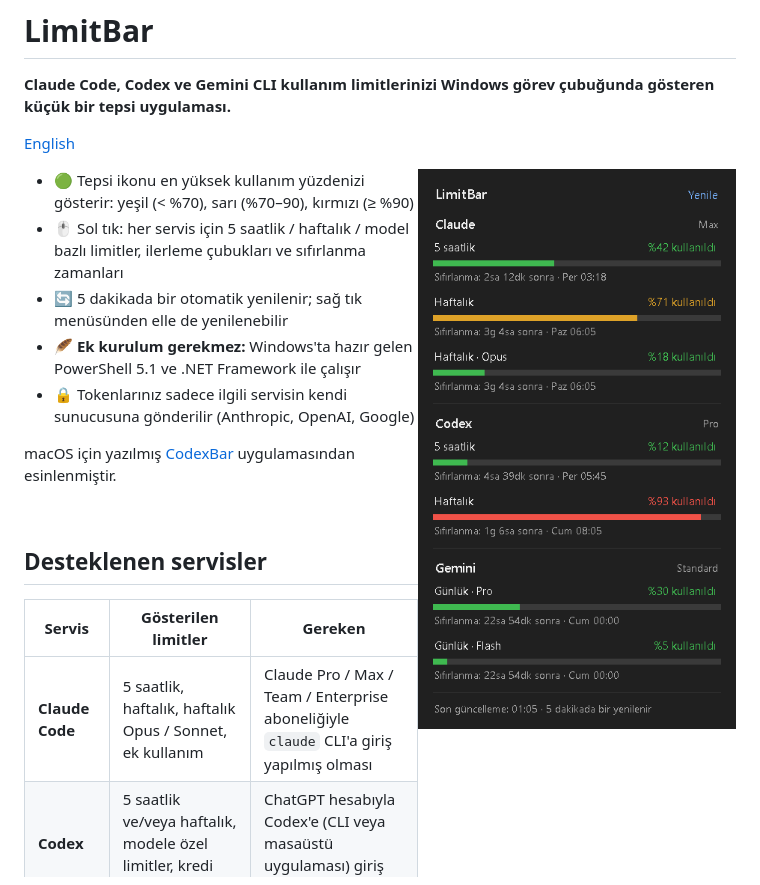
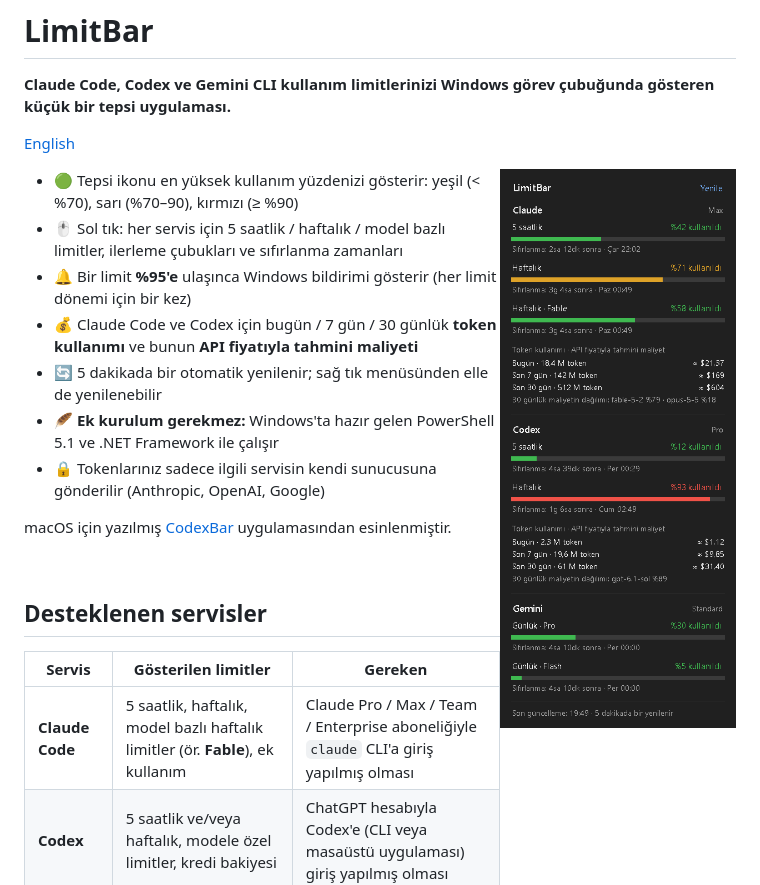
Before and after one commit to gelistirici-user/LimitBar, a Markdown page: README.md, the part around one of its changes. Drawn GitHub-style; pictures changed too: docs/panel.png.

```diff
--- a/README.md
+++ b/README.md
@@ -8,6 +8,8 @@
 
 - 🟢 Tepsi ikonu en yüksek kullanım yüzdenizi gösterir: yeşil (< %70), sarı (%70–90), kırmızı (≥ %90)
 - 🖱️ Sol tık: her servis için 5 saatlik / haftalık / model bazlı limitler, ilerleme çubukları ve sıfırlanma zamanları
+- 🔔 Bir limit **%95'e** ulaşınca Windows bildirimi gösterir (her limit dönemi için bir kez)
+- 💰 Claude Code ve Codex için bugün / 7 gün / 30 günlük **token kullanımı** ve bunun **API fiyatıyla tahmini maliyeti**
 - 🔄 5 dakikada bir otomatik yenilenir; sağ tık menüsünden elle de yenilenebilir
 - 🪶 **Ek kurulum gerekmez:** Windows'ta hazır gelen PowerShell 5.1 ve .NET Framework ile çalışır
 - 🔒 Tokenlarınız sadece ilgili servisin kendi sunucusuna gönderilir (Anthropic, OpenAI, Google)
@@ -20,7 +22,7 @@ macOS için yazılmış [CodexBar](https://github.com/steipete/CodexBar) uygulam
 
 | Servis | Gösterilen limitler | Gereken |
 |---|---|---|
-| **Claude Code** | 5 saatlik, haftalık, haftalık Opus / Sonnet, ek kullanım | Claude Pro / Max / Team / Enterprise aboneliğiyle `claude` CLI'a giriş yapılmış olması |
+| **Claude Code** | 5 saatlik, haftalık, model bazlı haftalık limitler (ör. **Fable**), ek kullanım | Claude Pro / Max / Team / Enterprise aboneliğiyle `claude` CLI'a giriş yapılmış olması |
 | **Codex** | 5 saatlik ve/veya haftalık, modele özel limitler, kredi bakiyesi | ChatGPT hesabıyla Codex'e (CLI veya masaüstü uygulaması) giriş yapılmış olması |
 | **Gemini CLI** | Günlük Pro / Flash / Flash-Lite kotası | Google hesabıyla `gemini` CLI'a giriş yapılmış olması (bkz. [Gemini notu](#gemini-notu)) |
 
```
Also changed, not shown: other parts of README.md (+16 -2 lines), README.en.md (+18 -3 lines), 1 other file.
